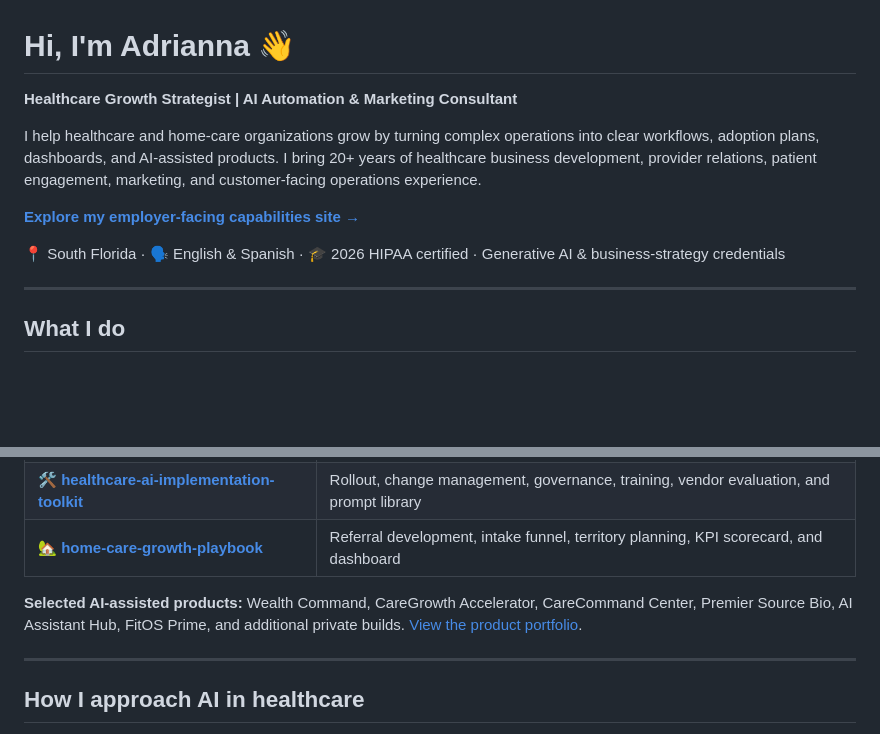
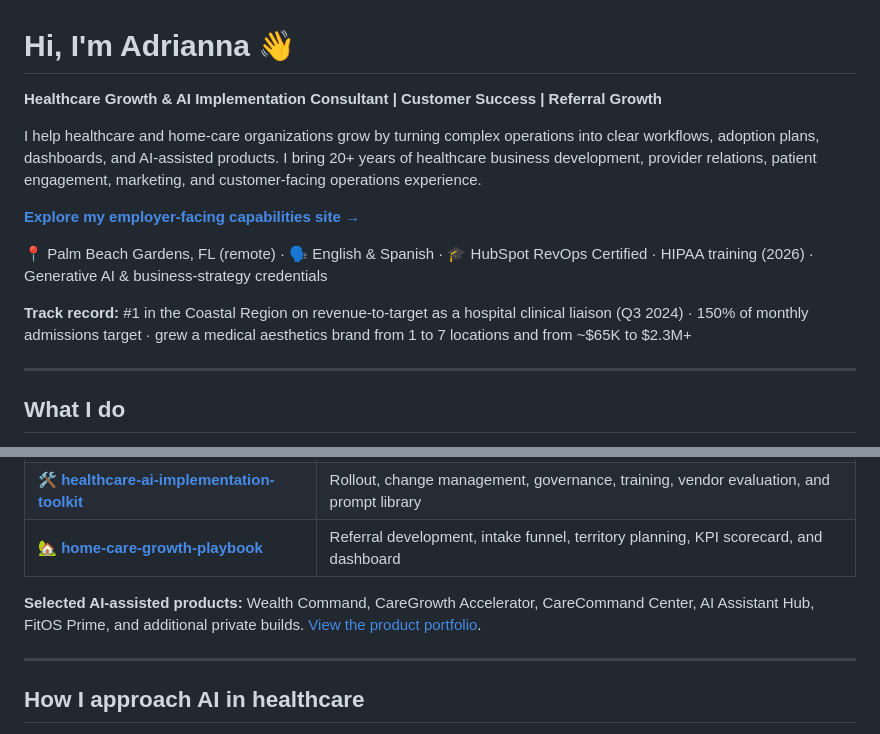
Before and after one commit to caregrowthaccelerator-ux/caregrowthaccelerator-ux, a Markdown page: README.md, 2 parts joined by grey strips. Rendered like a GitHub page; blank space fills up the shorter version.

Commit message:
Revise personal branding and pUpdate positioning, credentials, and track recordroduct listings in README
Updated professional title and location details in README. Revised selected AI-assisted products list.

```diff
--- a/README.md
+++ b/README.md
@@ -1,12 +1,14 @@
 # Hi, I'm Adrianna 👋
 
-**Healthcare Growth Strategist | AI Automation & Marketing Consultant**
+**Healthcare Growth & AI Implementation Consultant | Customer Success | Referral Growth**
 
 I help healthcare and home-care organizations grow by turning complex operations into clear workflows, adoption plans, dashboards, and AI-assisted products. I bring 20+ years of healthcare business development, provider relations, patient engagement, marketing, and customer-facing operations experience.
 
 [**Explore my employer-facing capabilities site →**](https://caregrowthaccelerator-ux.github.io/caregrowthaccelerator-ux/)
 
-📍 South Florida · 🗣️ English & Spanish · 🎓 2026 HIPAA certified · Generative AI & business-strategy credentials
+📍 Palm Beach Gardens, FL (remote) · 🗣️ English & Spanish · 🎓 HubSpot RevOps Certified · HIPAA training (2026) · Generative AI & business-strategy credentials
+
+**Track record:** #1 in the Coastal Region on revenue-to-target as a hospital clinical liaison (Q3 2024) · 150% of monthly admissions target · grew a medical aesthetics brand from 1 to 7 locations and from ~$65K to $2.3M+
 
 ---
 
@@ -34,7 +36,7 @@ Every public repository uses **synthetic, privacy-safe examples** — no patient
 | 🛠️ **[healthcare-ai-implementation-toolkit](https://github.com/caregrowthaccelerator-ux/healthcare-ai-implementation-toolkit)** | Rollout, change management, governance, training, vendor evaluation, and prompt library |
 | 🏡 **[home-care-growth-playbook](https://github.com/caregrowthaccelerator-ux/home-care-growth-playbook)** | Referral development, intake funnel, territory planning, KPI scorecard, and dashboard |
 
-**Selected AI-assisted products:** Wealth Command, CareGrowth Accelerator, CareCommand Center, Premier Source Bio, AI Assistant Hub, FitOS Prime, and additional private builds. [View the product portfolio](https://caregrowthaccelerator-ux.github.io/caregrowthaccelerator-ux/product-portfolio.html).
+**Selected AI-assisted products:** Wealth Command, CareGrowth Accelerator, CareCommand Center, AI Assistant Hub, FitOS Prime, and additional private builds. [View the product portfolio](https://caregrowthaccelerator-ux.github.io/caregrowthaccelerator-ux/product-portfolio.html).
 
 ---
 
```
